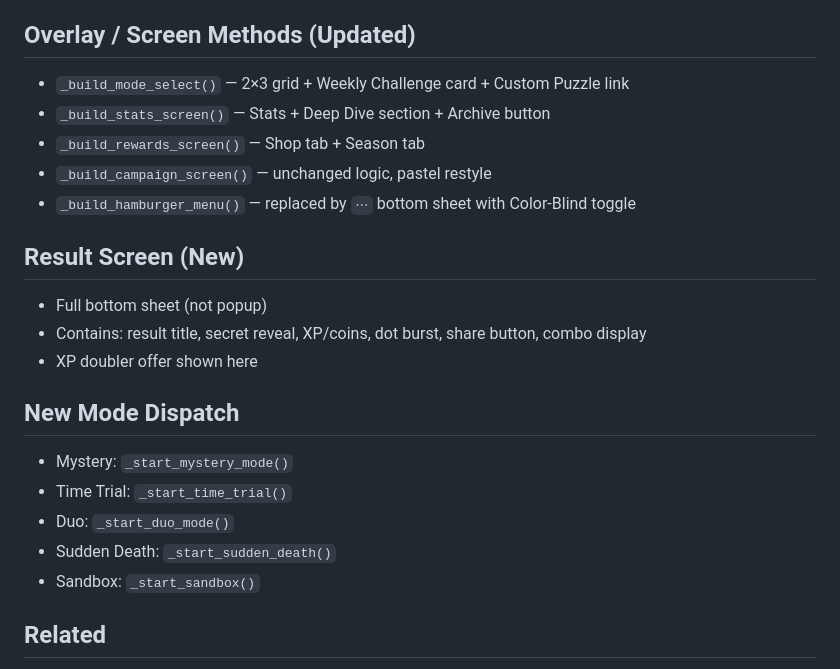
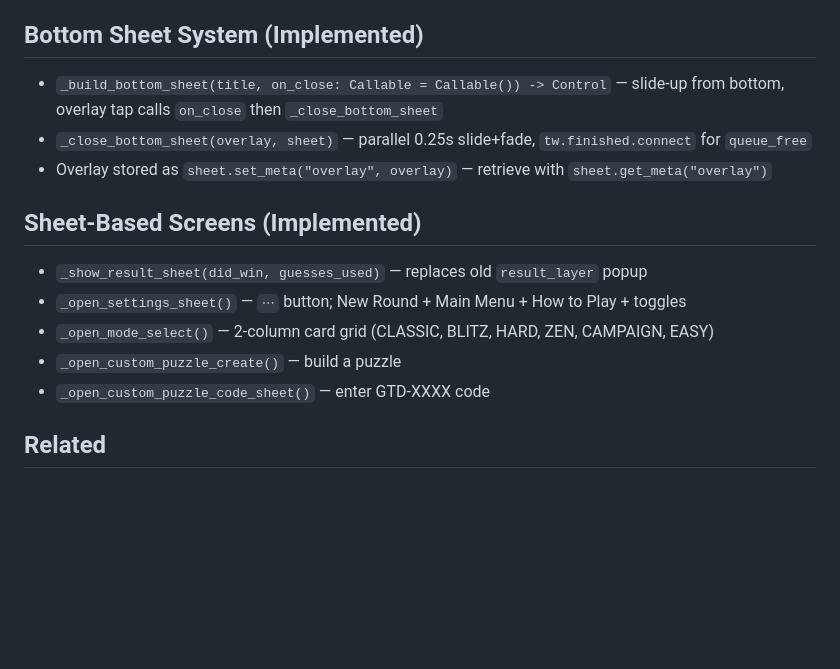
Before and after one commit to dileepPDK123/Guess_The_Dots, a Markdown page: wiki/entities/Main.md, the part around the change. Drawn GitHub-style; blank space fills up the shorter version.

Commit message:
wiki: auto-commit 2026-04-20 21:41

```diff
--- a/wiki/entities/Main.md
+++ b/wiki/entities/Main.md
@@ -76,24 +76,17 @@ enum GameMode { CLASSIC, BLITZ, HARD, ZEN, CAMPAIGN, EASY }
 - **Resume prompt** — shown on launch if `SaveData.resume_secret` non-empty
 - **Comeback mechanic** — silently adjusts difficulty after 3 losses
 
-## Overlay / Screen Methods (Updated)
-- `_build_mode_select()` — 2×3 grid + Weekly Challenge card + Custom Puzzle link
-- `_build_stats_screen()` — Stats + Deep Dive section + Archive button
-- `_build_rewards_screen()` — Shop tab + Season tab
-- `_build_campaign_screen()` — unchanged logic, pastel restyle
-- `_build_hamburger_menu()` — replaced by `⋯` bottom sheet with Color-Blind toggle
+## Bottom Sheet System (Implemented)
+- `_build_bottom_sheet(title, on_close: Callable = Callable()) -> Control` — slide-up from bottom, overlay tap calls `on_close` then `_close_bottom_sheet`
+- `_close_bottom_sheet(overlay, sheet)` — parallel 0.25s slide+fade, `tw.finished.connect` for `queue_free`
+- Overlay stored as `sheet.set_meta("overlay", overlay)` — retrieve with `sheet.get_meta("overlay")`
 
-## Result Screen (New)
-- Full bottom sheet (not popup)
-- Contains: result title, secret reveal, XP/coins, dot burst, share button, combo display
-- XP doubler offer shown here
-
-## New Mode Dispatch
-- Mystery: `_start_mystery_mode()`
-- Time Trial: `_start_time_trial()`
-- Duo: `_start_duo_mode()`
-- Sudden Death: `_start_sudden_death()`
-- Sandbox: `_start_sandbox()`
+## Sheet-Based Screens (Implemented)
+- `_show_result_sheet(did_win, guesses_used)` — replaces old `result_layer` popup
+- `_open_settings_sheet()` — `⋯` button; New Round + Main Menu + How to Play + toggles
+- `_open_mode_select()` — 2-column card grid (CLASSIC, BLITZ, HARD, ZEN, CAMPAIGN, EASY)
+- `_open_custom_puzzle_create()` — build a puzzle
+- `_open_custom_puzzle_code_sheet()` — enter GTD-XXXX code
 
 ## Related
 - [[entities/ComboManager]] — combo tracking
```
